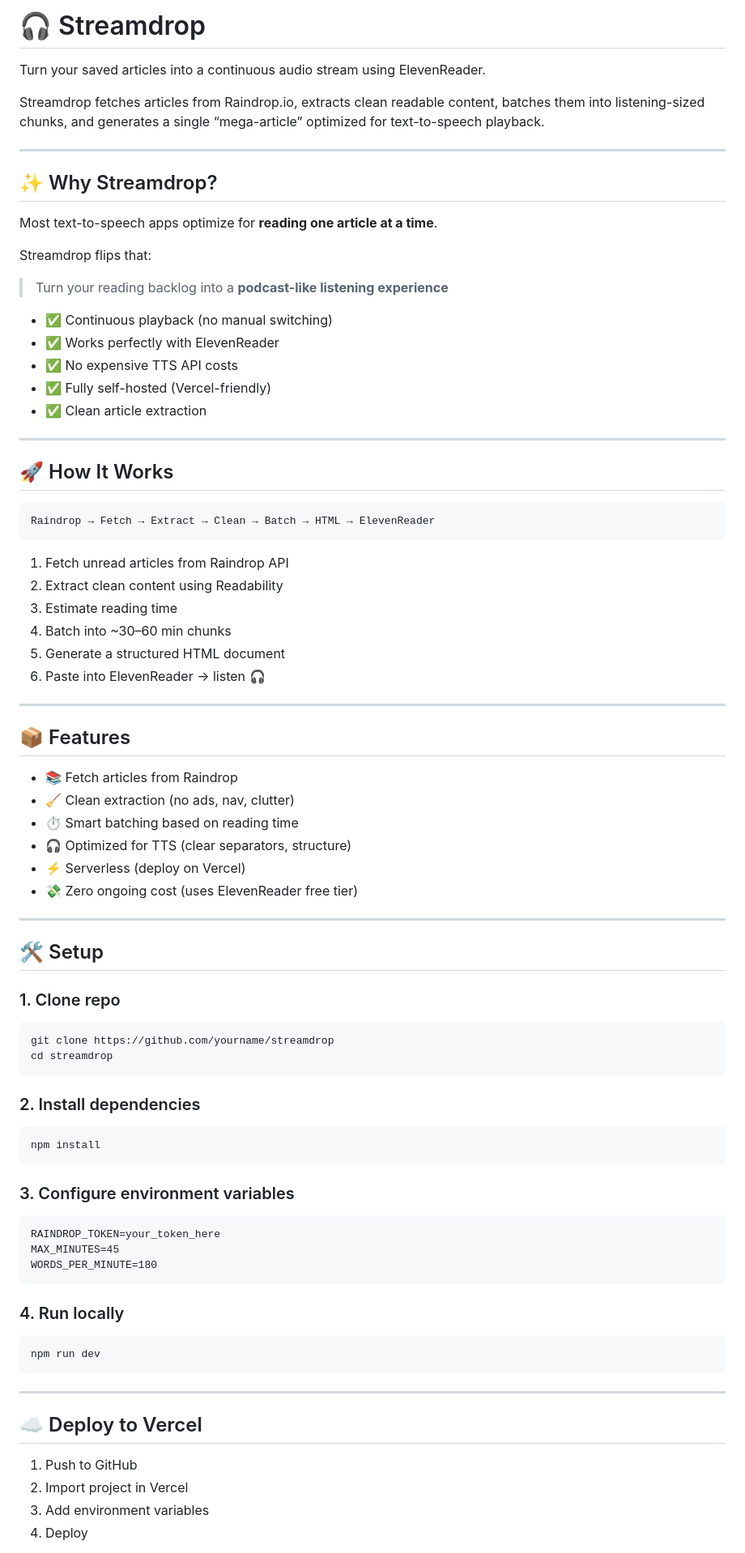
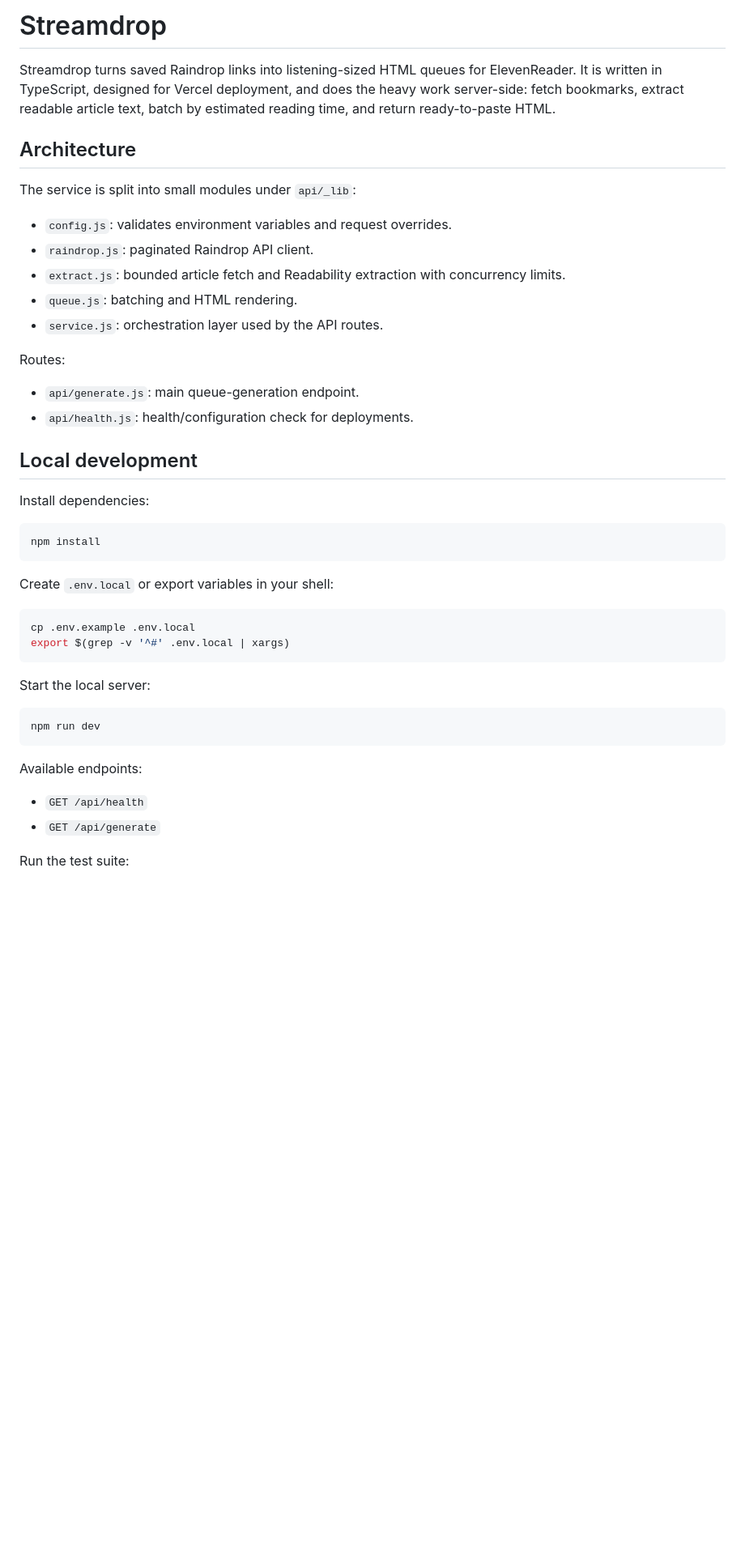
Before and after one commit to lassestilvang/streamdrop, a Markdown page: README.md, the part around one of its changes. Shown at 81% size. Rendered like a GitHub page; blank space fills up the shorter version.

Commit message:
Update README with new architecture and config

````diff
--- a/README.md
+++ b/README.md
@@ -1,88 +1,47 @@
-# 🎧 Streamdrop
+# Streamdrop
 
-Turn your saved articles into a continuous audio stream using ElevenReader.
+Streamdrop turns saved Raindrop links into listening-sized HTML queues for ElevenReader. It is written in TypeScript, designed for Vercel deployment, and does the heavy work server-side: fetch bookmarks, extract readable article text, batch by estimated reading time, and return ready-to-paste HTML.
 
-Streamdrop fetches articles from Raindrop.io, extracts clean readable content, batches them into listening-sized chunks, and generates a single “mega-article” optimized for text-to-speech playback.
+## Architecture
 
----
+The service is split into small modules under `api/_lib`:
 
-## ✨ Why Streamdrop?
+- `config.js`: validates environment variables and request overrides.
+- `raindrop.js`: paginated Raindrop API client.
+- `extract.js`: bounded article fetch and Readability extraction with concurrency limits.
+- `queue.js`: batching and HTML rendering.
+- `service.js`: orchestration layer used by the API routes.
 
-Most text-to-speech apps optimize for **reading one article at a time**.
+Routes:
 
-Streamdrop flips that:
+- `api/generate.js`: main queue-generation endpoint.
+- `api/health.js`: health/configuration check for deployments.
 
-> Turn your reading backlog into a **podcast-like listening experience**
+## Local development
 
-* ✅ Continuous playback (no manual switching)
-* ✅ Works perfectly with ElevenReader
-* ✅ No expensive TTS API costs
-* ✅ Fully self-hosted (Vercel-friendly)
-* ✅ Clean article extraction
+Install dependencies:
 
----
-
-## 🚀 How It Works
-
-```
-Raindrop → Fetch → Extract → Clean → Batch → HTML → ElevenReader
-```
-
-1. Fetch unread articles from Raindrop API
-2. Extract clean content using Readability
-3. Estimate reading time
-4. Batch into ~30–60 min chunks
-5. Generate a structured HTML document
-6. Paste into ElevenReader → listen 🎧
-
----
-
-## 📦 Features
-
-* 📚 Fetch articles from Raindrop
-* 🧹 Clean extraction (no ads, nav, clutter)
-* ⏱️ Smart batching based on reading time
-* 🎧 Optimized for TTS (clear separators, structure)
-* ⚡ Serverless (deploy on Vercel)
-* 💸 Zero ongoing cost (uses ElevenReader free tier)
-
----
-
-## 🛠️ Setup
-
-### 1. Clone repo
-
-```
-git clone https://github.com/yourname/streamdrop
-cd streamdrop
-```
-
-### 2. Install dependencies
-
-```
+```bash
 npm install
 ```
 
-### 3. Configure environment variables
+Create `.env.local` or export variables in your shell:
 
-```
-RAINDROP_TOKEN=your_token_here
-MAX_MINUTES=45
-WORDS_PER_MINUTE=180
+```bash
+cp .env.example .env.local
+export $(grep -v '^#' .env.local | xargs)
 ```
 
-### 4. Run locally
+Start the local server:
 
-```
+```bash
 npm run dev
 ```
 
----
+Available endpoints:
 
-## ☁️ Deploy to Vercel
+- `GET /api/health`
+- `GET /api/generate`
 
-1. Push to GitHub
-2. Import project in Vercel
-3. Add environment variables
-4. Deploy
+Run the test suite:
 
````
Also changed, not shown: other parts of README.md (+59 -70 lines).
